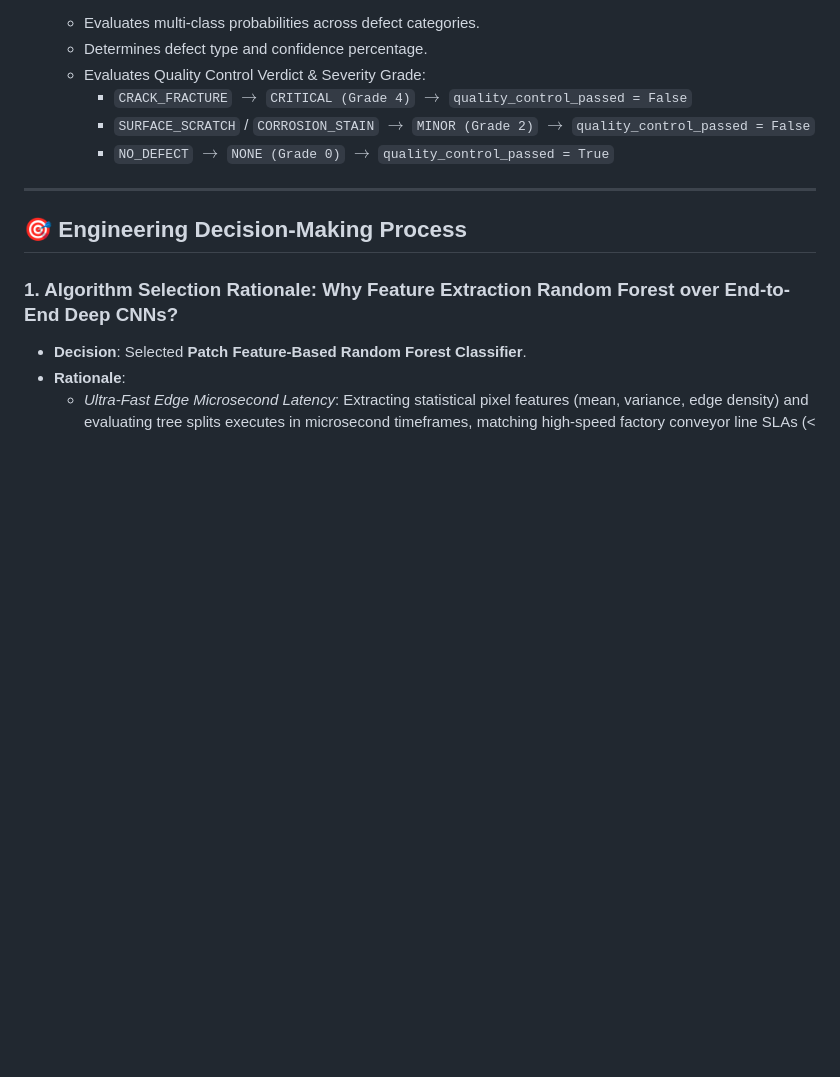
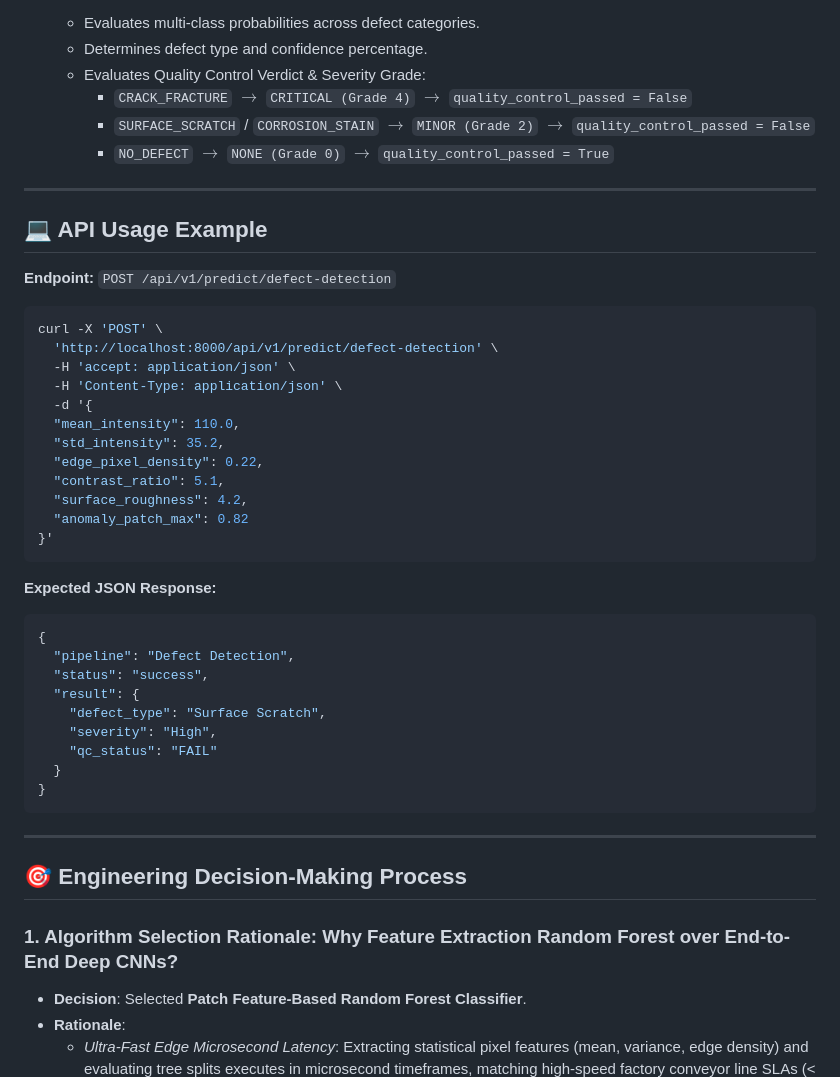
Before and after one commit to sagarsambhwani/Nexus-ML, a Markdown page: src/defect_detection/README.md, the part around one of its changes. Rendered like a GitHub page; blank space fills up the shorter version.

Commit message:
docs(defect_detection): add mermaid diagram and API curl usage example

````diff
--- a/src/defect_detection/README.md
+++ b/src/defect_detection/README.md
@@ -43,6 +48,41 @@ class DefectDetectionPipeline(BasePipeline):
      - `CRACK_FRACTURE` $\rightarrow$ `CRITICAL (Grade 4)` $\rightarrow$ `quality_control_passed = False`
      - `SURFACE_SCRATCH` / `CORROSION_STAIN` $\rightarrow$ `MINOR (Grade 2)` $\rightarrow$ `quality_control_passed = False`
      - `NO_DEFECT` $\rightarrow$ `NONE (Grade 0)` $\rightarrow$ `quality_control_passed = True`
+
+---
+
+
+## 💻 API Usage Example
+
+**Endpoint:** `POST /api/v1/predict/defect-detection`
+
+```bash
+curl -X 'POST' \
+  'http://localhost:8000/api/v1/predict/defect-detection' \
+  -H 'accept: application/json' \
+  -H 'Content-Type: application/json' \
+  -d '{
+  "mean_intensity": 110.0,
+  "std_intensity": 35.2,
+  "edge_pixel_density": 0.22,
+  "contrast_ratio": 5.1,
+  "surface_roughness": 4.2,
+  "anomaly_patch_max": 0.82
+}'
+```
+
+**Expected JSON Response:**
+```json
+{
+  "pipeline": "Defect Detection",
+  "status": "success",
+  "result": {
+    "defect_type": "Surface Scratch",
+    "severity": "High",
+    "qc_status": "FAIL"
+  }
+}
+```
 
 ---
 
````
Also changed, not shown: other parts of src/defect_detection/README.md (+7 -2 lines).
